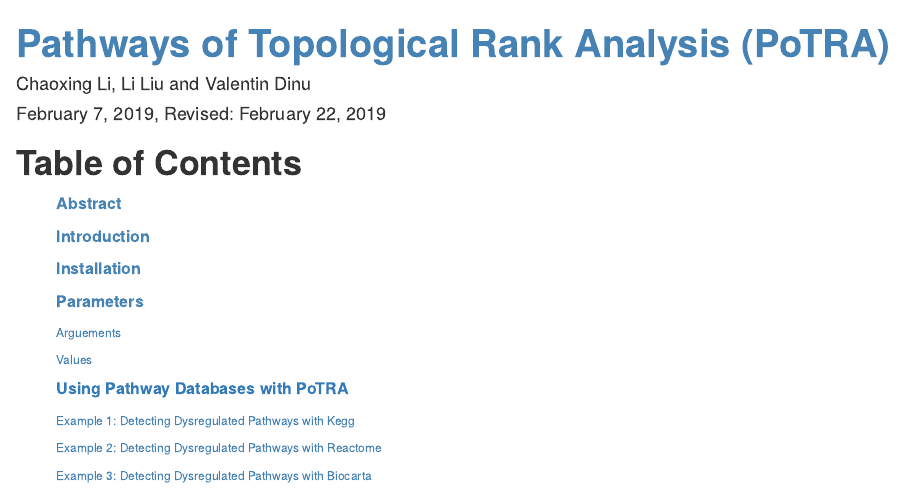
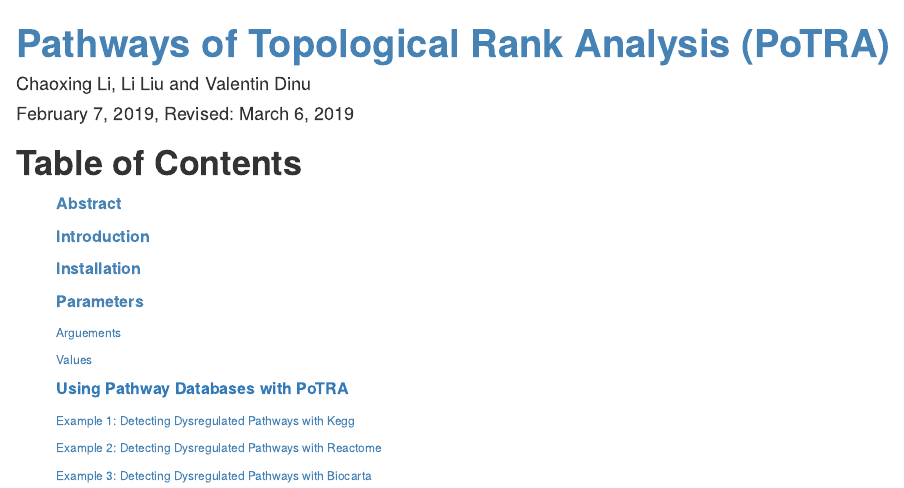
Before and after one commit to bioc/PoTRA, an R Markdown document (vignettes/PoTRA.Rmd): the page in a window 1100 px wide, from its top. Rendered offline with R 4.5, knitr and Pandoc, with nearby package versions; drawn as R Markdown's standard HTML page in place of the format the file asks for; some code elsewhere in the file could not run offline.

Commit message:
Version: 0.99.1

```diff
--- a/vignettes/PoTRA.Rmd
+++ b/vignettes/PoTRA.Rmd
@@ -1,7 +1,7 @@
 ---
 title: <b><font color = "SteelBlue">Pathways of Topological Rank Analysis (PoTRA)</b></font>
 author: "Chaoxing Li, Li Liu and Valentin Dinu"
-date: "February 7, 2019, Revised: February 22, 2019"
+date: "February 7, 2019, Revised: March 6, 2019"
 output:
     BiocStyle::html_document:
                     number_sections: true
```
